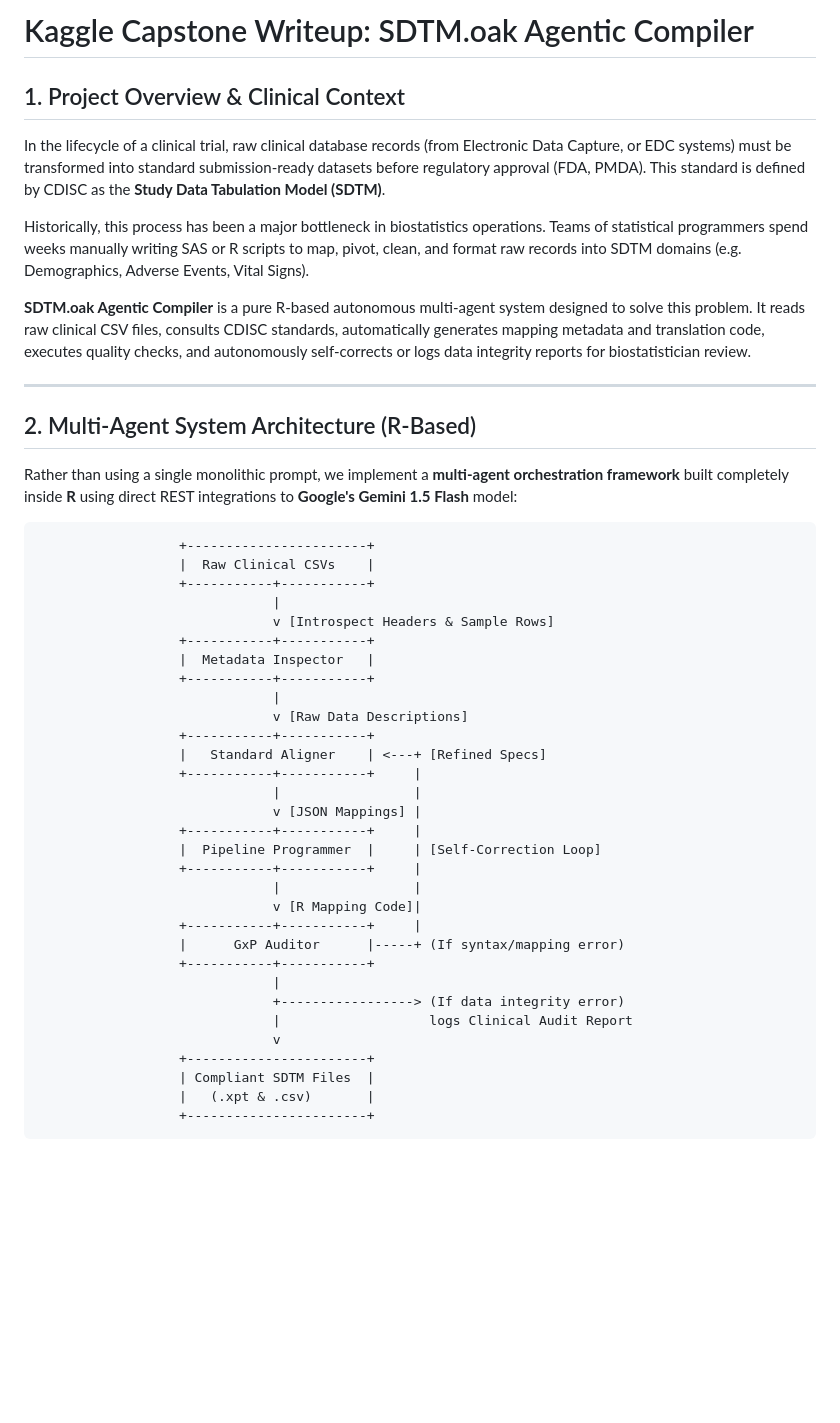
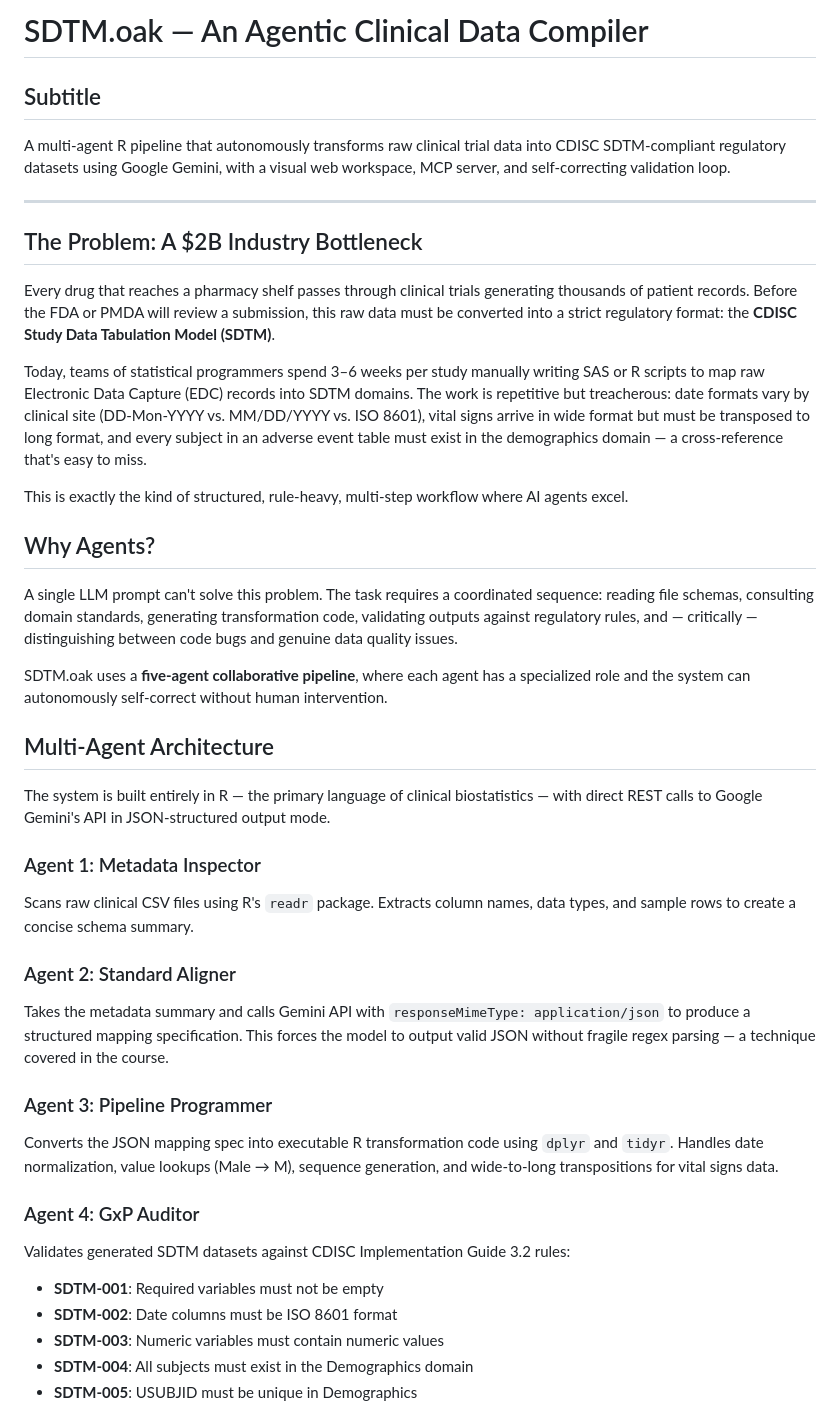
Before and after one commit to Diribsa-Bedada/sdtm-automation-suite, a Markdown page: kaggle_writeup.md, the part around one of its changes. GitHub-like rendering; blank space fills up the shorter version.

````diff
--- a/kaggle_writeup.md
+++ b/kaggle_writeup.md
@@ -1,47 +1,42 @@
-# Kaggle Capstone Writeup: SDTM.oak Agentic Compiler
+# SDTM.oak — An Agentic Clinical Data Compiler
 
-## 1. Project Overview & Clinical Context
-In the lifecycle of a clinical trial, raw clinical database records (from Electronic Data Capture, or EDC systems) must be transformed into standard submission-ready datasets before regulatory approval (FDA, PMDA). This standard is defined by CDISC as the **Study Data Tabulation Model (SDTM)**.
-
-Historically, this process has been a major bottleneck in biostatistics operations. Teams of statistical programmers spend weeks manually writing SAS or R scripts to map, pivot, clean, and format raw records into SDTM domains (e.g. Demographics, Adverse Events, Vital Signs).
-
-**SDTM.oak Agentic Compiler** is a pure R-based autonomous multi-agent system designed to solve this problem. It reads raw clinical CSV files, consults CDISC standards, automatically generates mapping metadata and translation code, executes quality checks, and autonomously self-corrects or logs data integrity reports for biostatistician review.
+## Subtitle
+A multi-agent R pipeline that autonomously transforms raw clinical trial data into CDISC SDTM-compliant regulatory datasets using Google Gemini, with a visual web workspace, MCP server, and self-correcting validation loop.
 
 ---
 
-## 2. Multi-Agent System Architecture (R-Based)
+## The Problem: A $2B Industry Bottleneck
 
-Rather than using a single monolithic prompt, we implement a **multi-agent orchestration framework** built completely inside **R** using direct REST integrations to **Google's Gemini 1.5 Flash** model:
+Every drug that reaches a pharmacy shelf passes through clinical trials generating thousands of patient records. Before the FDA or PMDA will review a submission, this raw data must be converted into a strict regulatory format: the **CDISC Study Data Tabulation Model (SDTM)**.
 
-```
-                  +-----------------------+
-                  |  Raw Clinical CSVs    |
-                  +-----------+-----------+
-                              |
-                              v [Introspect Headers & Sample Rows]
-                  +-----------+-----------+
-                  |  Metadata Inspector   |
-                  +-----------+-----------+
-                              |
-                              v [Raw Data Descriptions]
-                  +-----------+-----------+
-                  |   Standard Aligner    | <---+ [Refined Specs]
-                  +-----------+-----------+     |
-                              |                 |
-                              v [JSON Mappings] |
-                  +-----------+-----------+     |
-                  |  Pipeline Programmer  |     | [Self-Correction Loop]
-                  +-----------+-----------+     |
-                              |                 |
-                              v [R Mapping Code]|
-                  +-----------+-----------+     |
-                  |      GxP Auditor      |-----+ (If syntax/mapping error)
-                  +-----------+-----------+
-                              |
-                              +-----------------> (If data integrity error)
-                              |                   logs Clinical Audit Report
-                              v
-                  +-----------------------+
-                  | Compliant SDTM Files  |
-                  |   (.xpt & .csv)       |
-                  +-----------------------+
+Today, teams of statistical programmers spend 3–6 weeks per study manually writing SAS or R scripts to map raw Electronic Data Capture (EDC) records into SDTM domains. The work is repetitive but treacherous: date formats vary by clinical site (DD-Mon-YYYY vs. MM/DD/YYYY vs. ISO 8601), vital signs arrive in wide format but must be transposed to long format, and every subject in an adverse event table must exist in the demographics domain — a cross-reference that's easy to miss.
+
+This is exactly the kind of structured, rule-heavy, multi-step workflow where AI agents excel.
+
+## Why Agents?
+
+A single LLM prompt can't solve this problem. The task requires a coordinated sequence: reading file schemas, consulting domain standards, generating transformation code, validating outputs against regulatory rules, and — critically — distinguishing between code bugs and genuine data quality issues.
+
+SDTM.oak uses a **five-agent collaborative pipeline**, where each agent has a specialized role and the system can autonomously self-correct without human intervention.
+
+## Multi-Agent Architecture
+
+The system is built entirely in R — the primary language of clinical biostatistics — with direct REST calls to Google Gemini's API in JSON-structured output mode.
+
+### Agent 1: Metadata Inspector
+Scans raw clinical CSV files using R's `readr` package. Extracts column names, data types, and sample rows to create a concise schema summary.
+
+### Agent 2: Standard Aligner
+Takes the metadata summary and calls Gemini API with `responseMimeType: application/json` to produce a structured mapping specification. This forces the model to output valid JSON without fragile regex parsing — a technique covered in the course.
+
+### Agent 3: Pipeline Programmer
+Converts the JSON mapping spec into executable R transformation code using `dplyr` and `tidyr`. Handles date normalization, value lookups (Male → M), sequence generation, and wide-to-long transpositions for vital signs data.
+
+### Agent 4: GxP Auditor
+Validates generated SDTM datasets against CDISC Implementation Guide 3.2 rules:
+- **SDTM-001**: Required variables must not be empty
+- **SDTM-002**: Date columns must be ISO 8601 format
+- **SDTM-003**: Numeric variables must contain numeric values
+- **SDTM-004**: All subjects must exist in the Demographics domain
+- **SDTM-005**: USUBJID must be unique in Demographics
+
````
Also changed, not shown: other parts of kaggle_writeup.md (+60 -43 lines).
